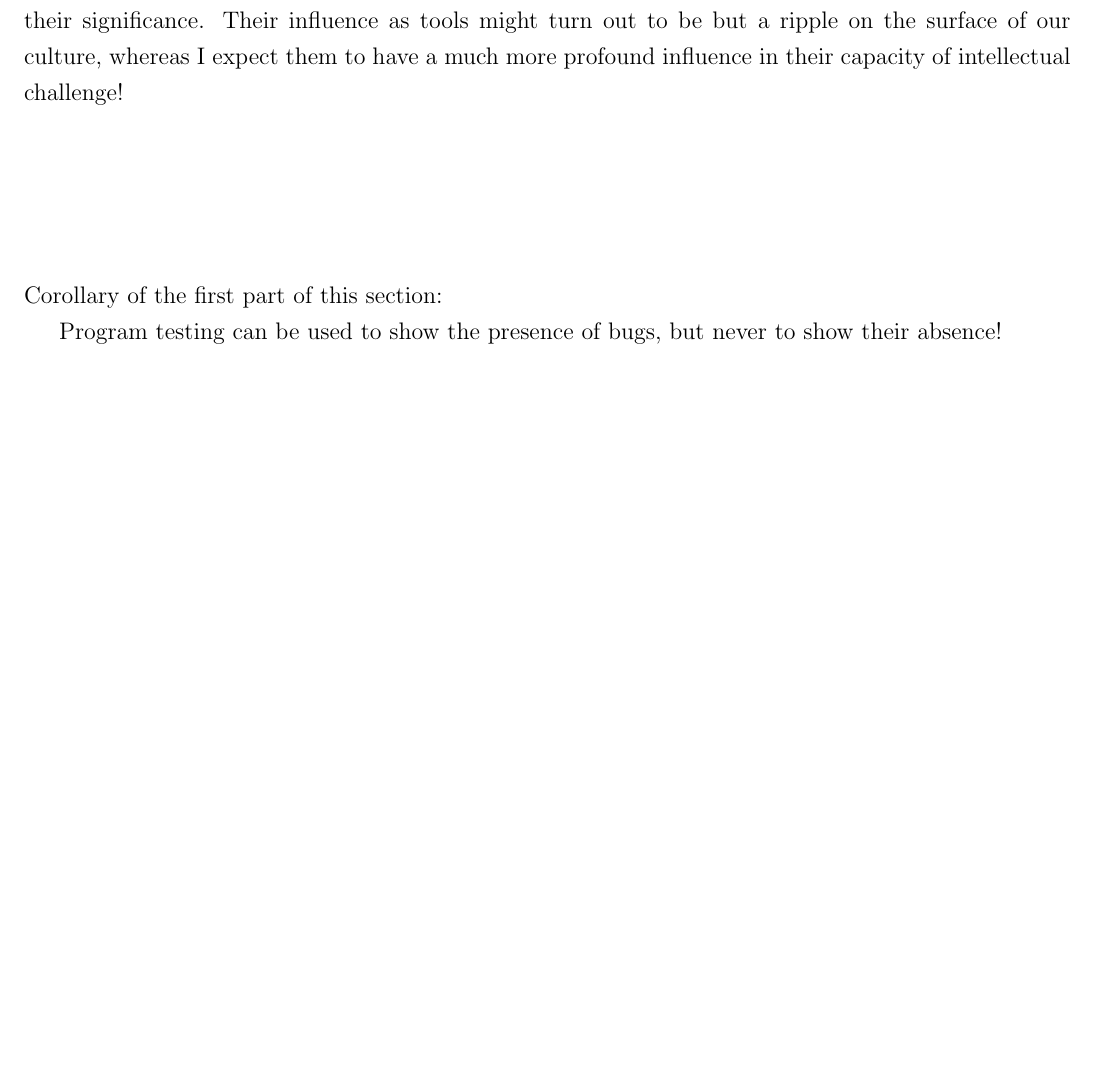
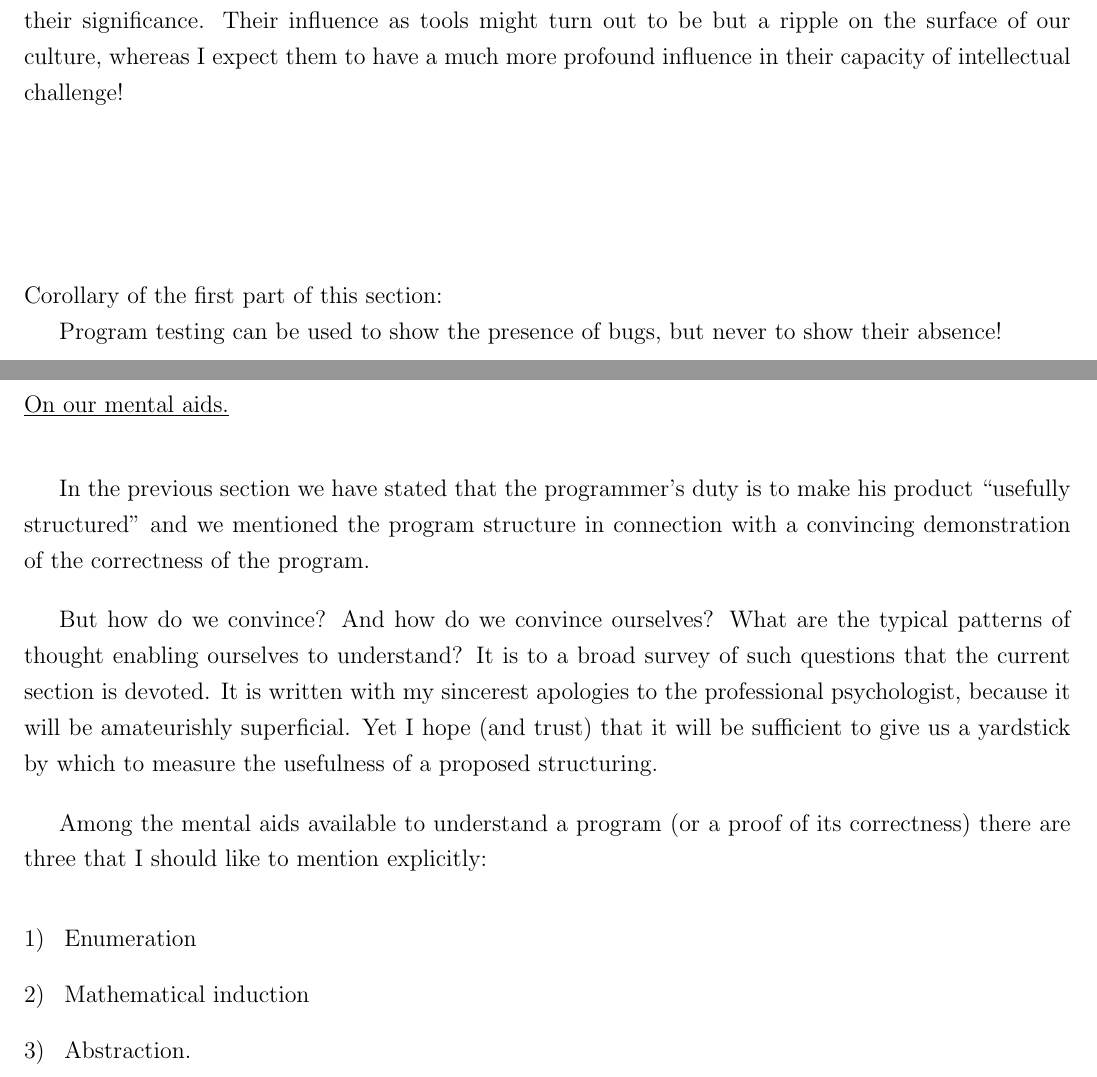
Before and after one commit to Emut/dijkstra-notes-on-structured-programming, a LaTeX document (notes-on-structured-programming.tex, which reads chapters/3-On_Our_Mental_Aids.tex): part of page 10 of 10 before the commit and two parts of pages 10 and 11 of 11 after it, the two joined at a grey line, cut so that both start at the same text, the shorter picture padded with empty space. Compiled offline with pdfLaTeX.

Commit message:
Changed section headings to match original Started Ch3

```diff
--- /dev/null
+++ b/chapters/3-On_Our_Mental_Aids.tex
@@ -0,0 +1,18 @@
+In the previous section we have stated that the programmer's duty is to
+make his product ``usefully structured'' and we mentioned the program structure
+in connection with a convincing demonstration of the correctness of the program.
+
+But how do we convince? And how do we convince ourselves? What are the
+typical patterns of thought enabling ourselves to understand? It is to a broad
+survey of such questions that the current section is devoted. It is written with
+my sincerest apologies to the professional psychologist, because it will be
+amateurishly superficial. Yet I hope (and trust) that it will be sufficient to
+give us a yardstick by which to measure the usefulness of a proposed structuring.
+
+Among the mental aids available to understand a program (or a proof of its
+correctness) there are three that I should like to mention explicitly:
+\begin{enumerate}[1) ]
+    \item Enumeration
+    \item Mathematical induction
+    \item Abstraction.
+\end{enumerate}
--- a/notes-on-structured-programming.tex
+++ b/notes-on-structured-programming.tex
@@ -5,12 +5,12 @@
 \usepackage{indentfirst}
 \usepackage{setspace}
 \setlength{\parskip}{12pt}
-%\pagestyle{fancy}
 \fancyhf{}
 \renewcommand{\headrulewidth}{0pt}
 \rhead{EWD249 - \thepage}
-%\rfoot{Page \hspace{1pt} of }
-
+\newcommand{\ssection}[1]{%
+    \section[#1]{\underline{\normalfont\normalsize #1}}}
+\usepackage{enumerate}
 \begin{document}
 
 \pagenumbering{gobble}
@@ -72 +73,4 @@ August 1969
+\ssection{On our mental aids.}
+\input{chapters/3-On_Our_Mental_Aids.tex}
+
 \end{document}
```
Also changed, not shown: notes-on-structured-programming.tex (7 more changed lines).
